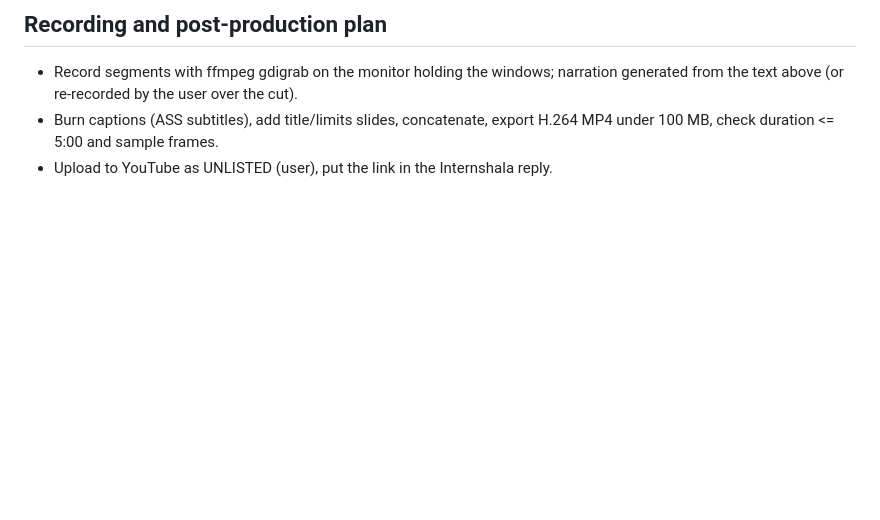
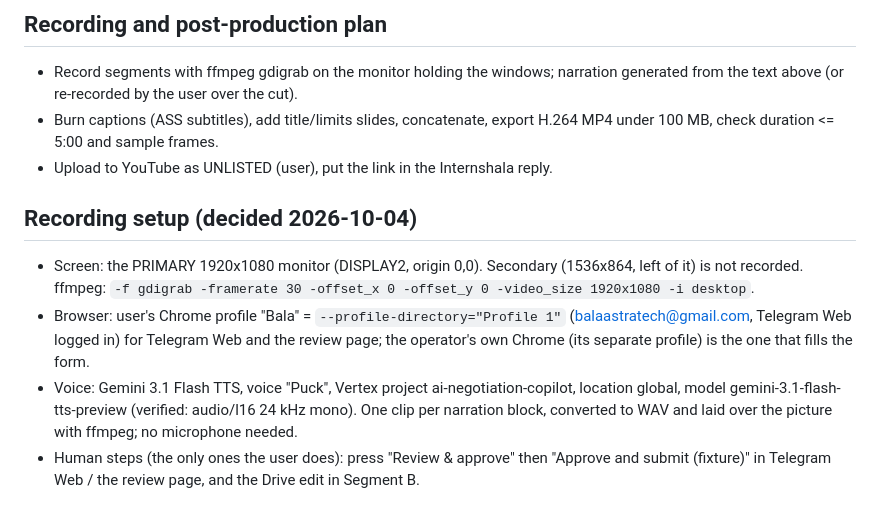
Before and after one commit to Balaastratech/hulchul-operator, a Markdown page: docs/08-submission/VIDEO_SCRIPT.md, the part around the change. Rendered like a GitHub page; blank space fills up the shorter version.

Commit message:
docs: video recording setup (primary monitor, Bala profile, Puck TTS)

```diff
--- a/docs/08-submission/VIDEO_SCRIPT.md
+++ b/docs/08-submission/VIDEO_SCRIPT.md
@@ -44,3 +44,9 @@ Narration: "What I measured: an independent audit found 28 issues, including two
 - Record segments with ffmpeg gdigrab on the monitor holding the windows; narration generated from the text above (or re-recorded by the user over the cut).
 - Burn captions (ASS subtitles), add title/limits slides, concatenate, export H.264 MP4 under 100 MB, check duration <= 5:00 and sample frames.
 - Upload to YouTube as UNLISTED (user), put the link in the Internshala reply.
+
+## Recording setup (decided 2026-10-04)
+- Screen: the PRIMARY 1920x1080 monitor (DISPLAY2, origin 0,0). Secondary (1536x864, left of it) is not recorded. ffmpeg: `-f gdigrab -framerate 30 -offset_x 0 -offset_y 0 -video_size 1920x1080 -i desktop`.
+- Browser: user's Chrome profile "Bala" = `--profile-directory="Profile 1"` (balaastratech@gmail.com, Telegram Web logged in) for Telegram Web and the review page; the operator's own Chrome (its separate profile) is the one that fills the form.
+- Voice: Gemini 3.1 Flash TTS, voice "Puck", Vertex project ai-negotiation-copilot, location global, model gemini-3.1-flash-tts-preview (verified: audio/l16 24 kHz mono). One clip per narration block, converted to WAV and laid over the picture with ffmpeg; no microphone needed.
+- Human steps (the only ones the user does): press "Review & approve" then "Approve and submit (fixture)" in Telegram Web / the review page, and the Drive edit in Segment B.
```
